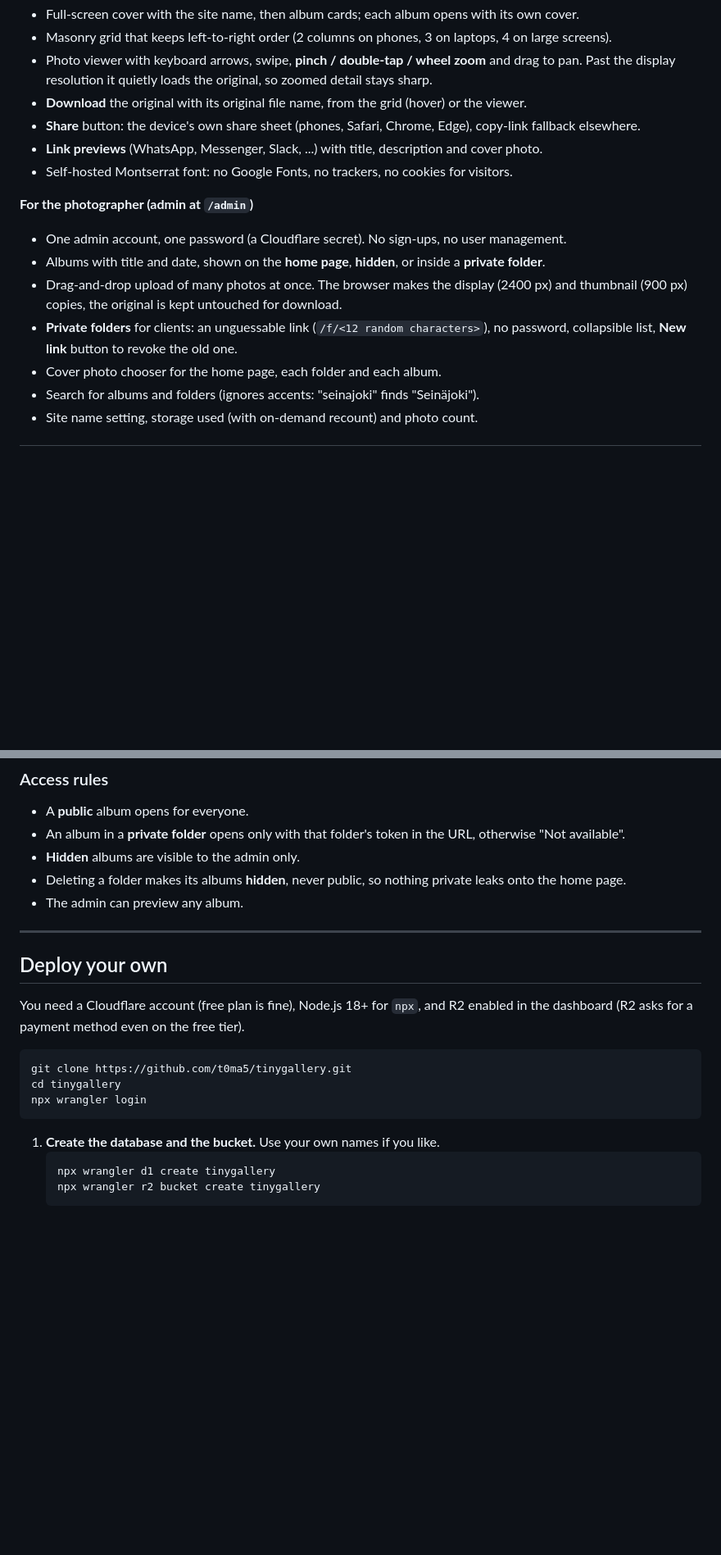
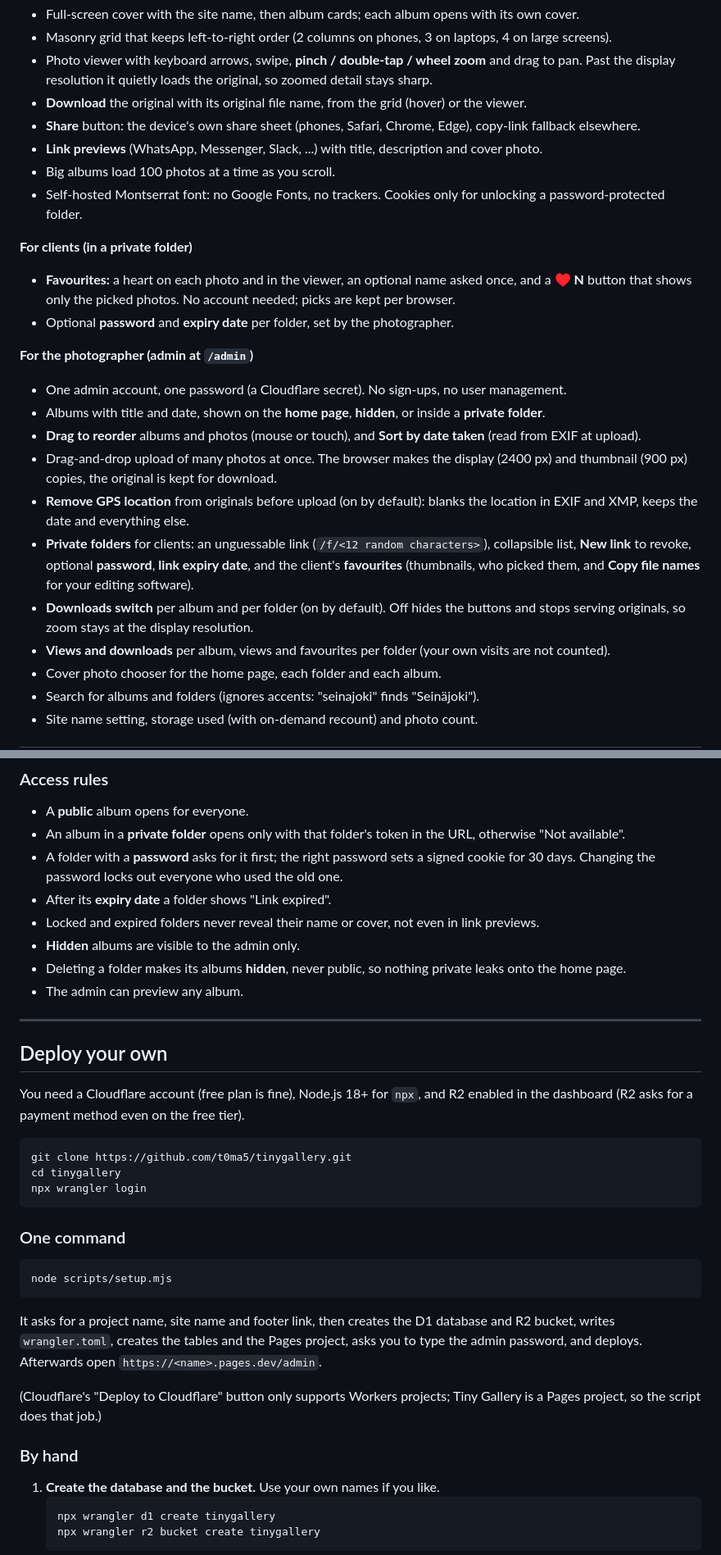
Before and after one commit to t0ma5/tinygallery, a Markdown page: README.md, 2 parts joined by grey strips. Shown at 82% size. Drawn GitHub-style; blank space fills up the shorter version.

````diff
--- a/README.md
+++ b/README.md
@@ -51,15 +57,28 @@ easy downloads, and private links for clients.
 - **Download** the original with its original file name, from the grid (hover) or the viewer.
 - **Share** button: the device's own share sheet (phones, Safari, Chrome, Edge), copy-link fallback elsewhere.
 - **Link previews** (WhatsApp, Messenger, Slack, ...) with title, description and cover photo.
-- Self-hosted Montserrat font: no Google Fonts, no trackers, no cookies for visitors.
+- Big albums load 100 photos at a time as you scroll.
+- Self-hosted Montserrat font: no Google Fonts, no trackers. Cookies only for unlocking a password-protected folder.
+
+**For clients (in a private folder)**
+- **Favourites:** a heart on each photo and in the viewer, an optional name asked once, and a **♥ N** button
+  that shows only the picked photos. No account needed; picks are kept per browser.
+- Optional **password** and **expiry date** per folder, set by the photographer.
 
 **For the photographer (admin at `/admin`)**
 - One admin account, one password (a Cloudflare secret). No sign-ups, no user management.
 - Albums with title and date, shown on the **home page**, **hidden**, or inside a **private folder**.
+- **Drag to reorder** albums and photos (mouse or touch), and **Sort by date taken** (read from EXIF at upload).
 - Drag-and-drop upload of many photos at once. The browser makes the display (2400 px) and thumbnail (900 px)
-  copies, the original is kept untouched for download.
-- **Private folders** for clients: an unguessable link (`/f/<12 random characters>`), no password,
-  collapsible list, **New link** button to revoke the old one.
+  copies, the original is kept for download.
+- **Remove GPS location** from originals before upload (on by default): blanks the location in EXIF and XMP,
+  keeps the date and everything else.
+- **Private folders** for clients: an unguessable link (`/f/<12 random characters>`), collapsible list,
+  **New link** to revoke, optional **password**, **link expiry date**, and the client's **favourites**
+  (thumbnails, who picked them, and **Copy file names** for your editing software).
+- **Downloads switch** per album and per folder (on by default). Off hides the buttons and stops serving
+  originals, so zoom stays at the display resolution.
+- **Views and downloads** per album, views and favourites per folder (your own visits are not counted).
 - Cover photo chooser for the home page, each folder and each album.
 - Search for albums and folders (ignores accents: "seinajoki" finds "Seinäjoki").
 - Site name setting, storage used (with on-demand recount) and photo count.
@@ -118,6 +138,10 @@ A 22 MB original uploads in a few seconds this way.
 
 - A **public** album opens for everyone.
 - An album in a **private folder** opens only with that folder's token in the URL, otherwise "Not available".
+- A folder with a **password** asks for it first; the right password sets a signed cookie for 30 days.
+  Changing the password locks out everyone who used the old one.
+- After its **expiry date** a folder shows "Link expired".
+- Locked and expired folders never reveal their name or cover, not even in link previews.
 - **Hidden** albums are visible to the admin only.
 - Deleting a folder makes its albums **hidden**, never public, so nothing private leaks onto the home page.
 - The admin can preview any album.
@@ -134,6 +158,21 @@ git clone https://github.com/t0ma5/tinygallery.git
 cd tinygallery
 npx wrangler login
 ```
+
+### One command
+
+```bash
+node scripts/setup.mjs
+```
+
+It asks for a project name, site name and footer link, then creates the D1 database and R2 bucket, writes
+`wrangler.toml`, creates the tables and the Pages project, asks you to type the admin password, and deploys.
+Afterwards open `https://<name>.pages.dev/admin`.
+
+(Cloudflare's "Deploy to Cloudflare" button only supports Workers projects; Tiny Gallery is a Pages project,
+so the script does that job.)
+
+### By hand
 
 1. **Create the database and the bucket.** Use your own names if you like.
    ```bash
````
Also changed, not shown: other parts of README.md (+43 -13 lines), docs/screenshots/admin-album.jpg (added), docs/screenshots/admin-albums.jpg (added), docs/screenshots/admin-folder.jpg (added), docs/screenshots/admin-overview.jpg (added), 13 other files.
